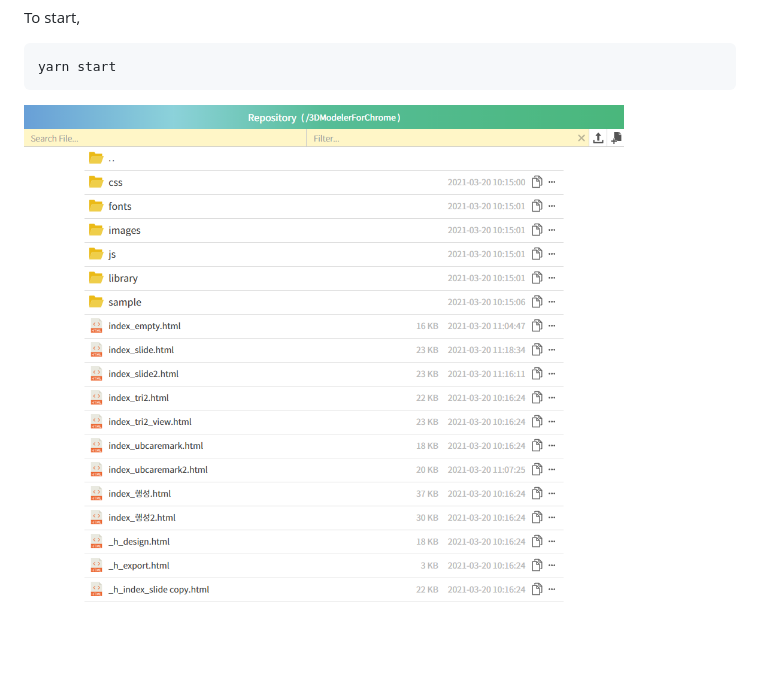
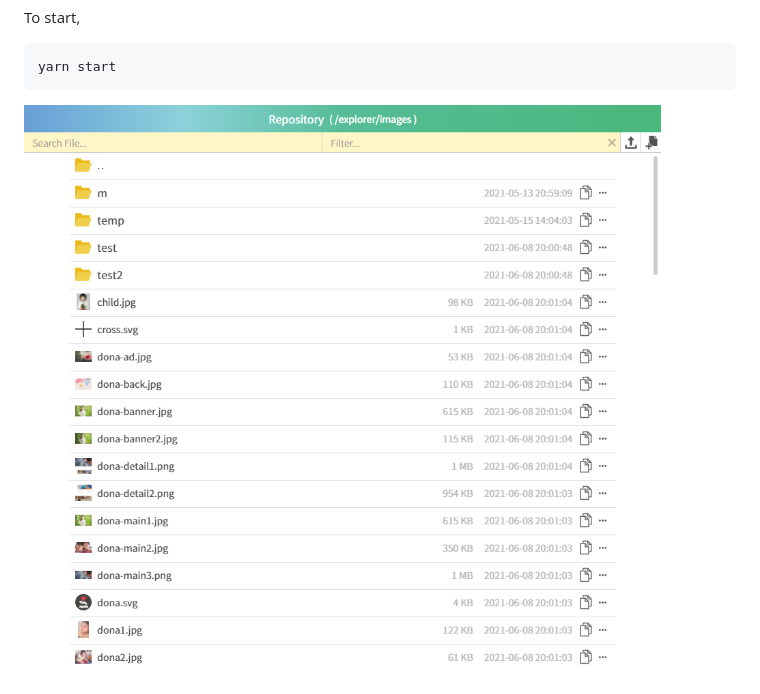
Before and after one commit to wetet2/simple-web-explorer, a Markdown page: README.md, the part around the change. GitHub-like rendering; pictures changed too: public/main.png (deleted), public/sample.png (added).

````diff
--- a/README.md
+++ b/README.md
@@ -18,4 +18,4 @@ To start,
 ```bash
 yarn start
 ```
-![Sample](./public/main.png)
+![Sample](./public/sample.png)
````
Also changed, not shown: 3 other files.
